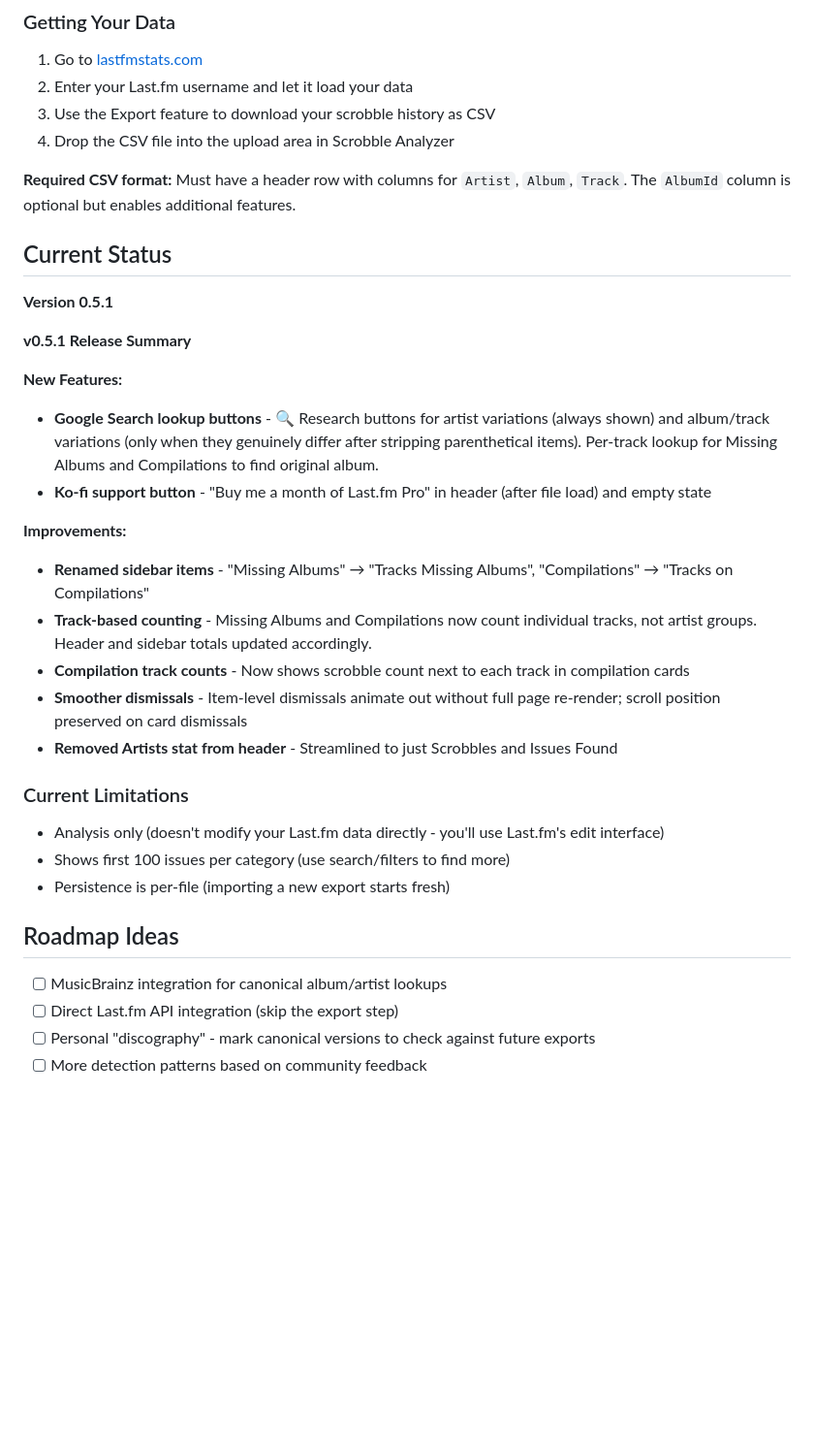
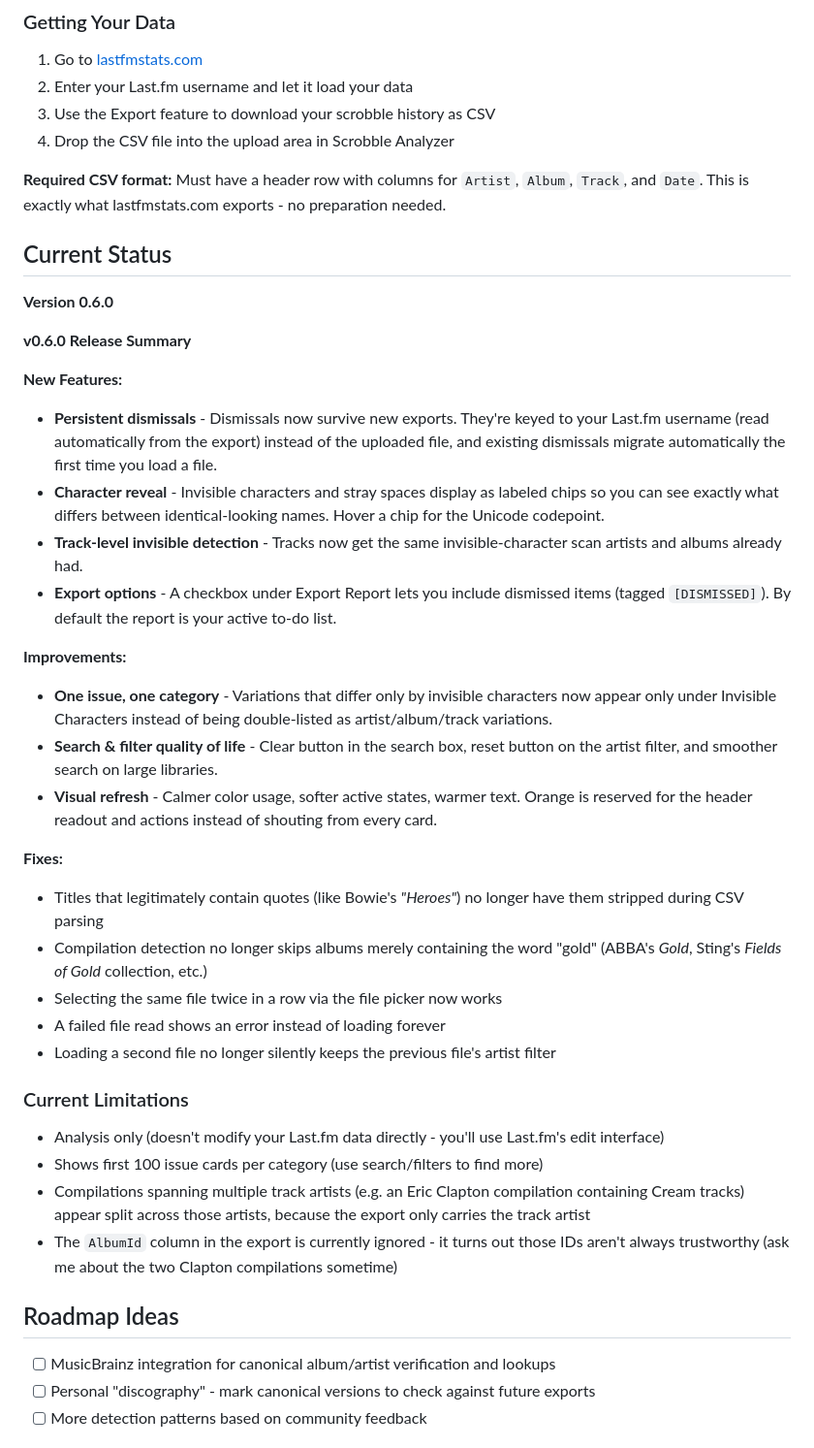
Before and after one commit to scoblitz/scrobble-analyzer, a Markdown page: README.md, the part around the change printed below. Shown: that part at 97% size. Rendered like a GitHub page; blank space fills up the shorter version.

```diff
--- a/README.md
+++ b/README.md
@@ -41,35 +42,42 @@ Or [download index.html](index.html) to run locally (note: you won't receive upd
 3. Use the Export feature to download your scrobble history as CSV
 4. Drop the CSV file into the upload area in Scrobble Analyzer
 
-**Required CSV format:** Must have a header row with columns for `Artist`, `Album`, `Track`. The `AlbumId` column is optional but enables additional features.
+**Required CSV format:** Must have a header row with columns for `Artist`, `Album`, `Track`, and `Date`. This is exactly what lastfmstats.com exports - no preparation needed.
 
 ## Current Status
 
-**Version 0.5.1**
+**Version 0.6.0**
 
-**v0.5.1 Release Summary**
+**v0.6.0 Release Summary**
 
 **New Features:**
-  - **Google Search lookup buttons** - 🔍 Research buttons for artist variations (always shown) and album/track variations (only when they genuinely differ after stripping parenthetical items). Per-track lookup for Missing Albums and Compilations to find original album.
-  - **Ko-fi support button** - "Buy me a month of Last.fm Pro" in header (after file load) and empty state
+  - **Persistent dismissals** - Dismissals now survive new exports. They're keyed to your Last.fm username (read automatically from the export) instead of the uploaded file, and existing dismissals migrate automatically the first time you load a file.
+  - **Character reveal** - Invisible characters and stray spaces display as labeled chips so you can see exactly what differs between identical-looking names. Hover a chip for the Unicode codepoint.
+  - **Track-level invisible detection** - Tracks now get the same invisible-character scan artists and albums already had.
+  - **Export options** - A checkbox under Export Report lets you include dismissed items (tagged `[DISMISSED]`). By default the report is your active to-do list.
 
 **Improvements:**
-  - **Renamed sidebar items** - "Missing Albums" → "Tracks Missing Albums", "Compilations" → "Tracks on Compilations"
-  - **Track-based counting** - Missing Albums and Compilations now count individual tracks, not artist groups. Header and sidebar totals updated accordingly.
-  - **Compilation track counts** - Now shows scrobble count next to each track in compilation cards
-  - **Smoother dismissals** - Item-level dismissals animate out without full page re-render; scroll position preserved on card dismissals
-  - **Removed Artists stat from header** - Streamlined to just Scrobbles and Issues Found
+  - **One issue, one category** - Variations that differ only by invisible characters now appear only under Invisible Characters instead of being double-listed as artist/album/track variations.
+  - **Search & filter quality of life** - Clear button in the search box, reset button on the artist filter, and smoother search on large libraries.
+  - **Visual refresh** - Calmer color usage, softer active states, warmer text. Orange is reserved for the header readout and actions instead of shouting from every card.
+
+**Fixes:**
+  - Titles that legitimately contain quotes (like Bowie's *"Heroes"*) no longer have them stripped during CSV parsing
+  - Compilation detection no longer skips albums merely containing the word "gold" (ABBA's *Gold*, Sting's *Fields of Gold* collection, etc.)
+  - Selecting the same file twice in a row via the file picker now works
+  - A failed file read shows an error instead of loading forever
+  - Loading a second file no longer silently keeps the previous file's artist filter
 
 ### Current Limitations
 
 - Analysis only (doesn't modify your Last.fm data directly - you'll use Last.fm's edit interface)
-- Shows first 100 issues per category (use search/filters to find more)
-- Persistence is per-file (importing a new export starts fresh)
+- Shows first 100 issue cards per category (use search/filters to find more)
+- Compilations spanning multiple track artists (e.g. an Eric Clapton compilation containing Cream tracks) appear split across those artists, because the export only carries the track artist
+- The `AlbumId` column in the export is currently ignored - it turns out those IDs aren't always trustworthy (ask me about the two Clapton compilations sometime)
 
 ## Roadmap Ideas
 
-- [ ] MusicBrainz integration for canonical album/artist lookups
-- [ ] Direct Last.fm API integration (skip the export step)
+- [ ] MusicBrainz integration for canonical album/artist verification and lookups
 - [ ] Personal "discography" - mark canonical versions to check against future exports
 - [ ] More detection patterns based on community feedback
 
```
Also changed, not shown: other parts of README.md (+8 -7 lines), scrobbleanalyzer-fullscreen.png, 1 other file.
